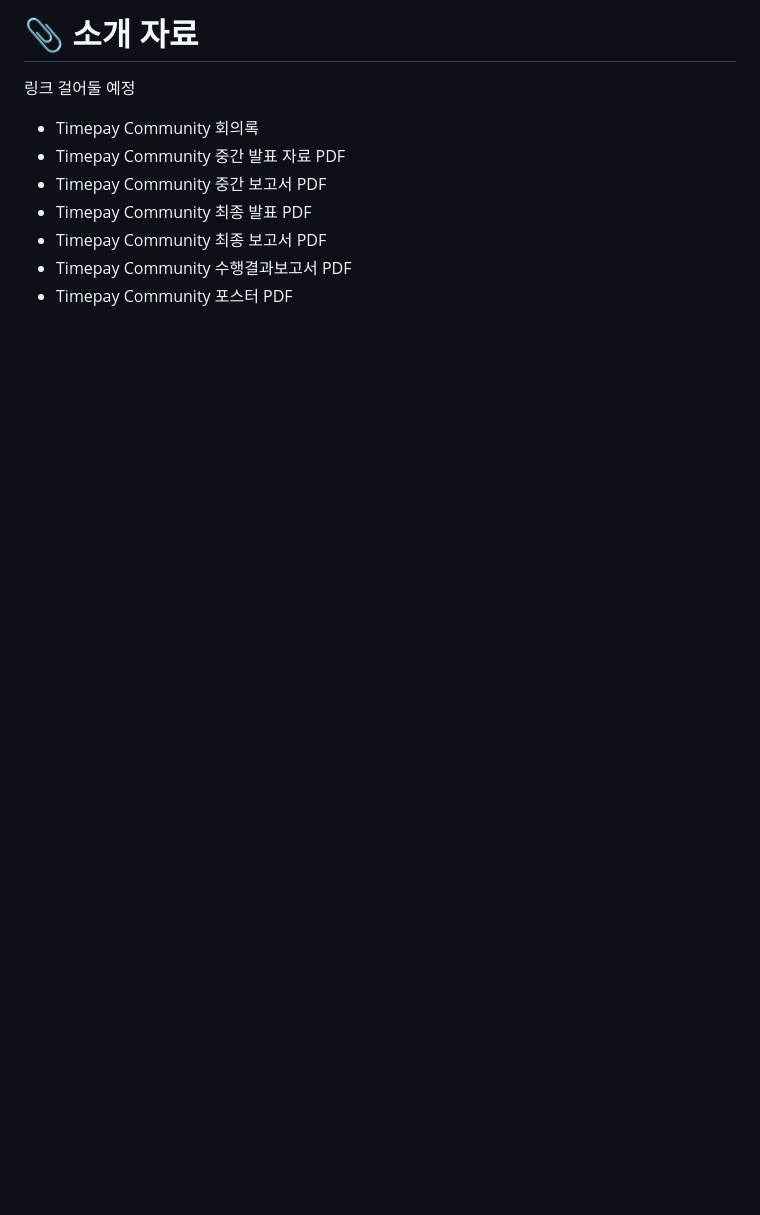
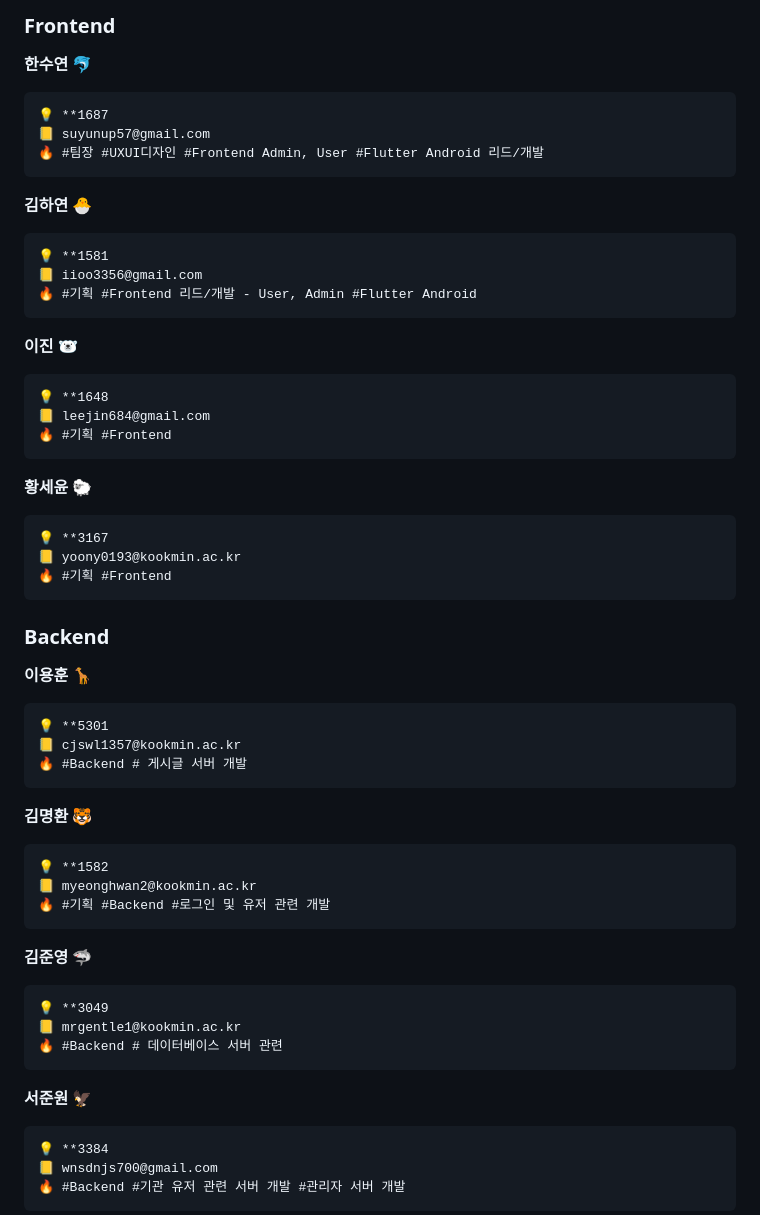
Before and after one commit to woonsango/timebank-front, a Markdown page: README.md, the part around one of its changes. GitHub-like rendering; blank space fills up the shorter version.

````diff
--- a/README.md
+++ b/README.md
@@ -13,11 +34,69 @@
 
-# :paperclip: 소개 자료
+### **Frontend**
 
-링크 걸어둘 예정
-- Timepay Community 회의록
-- Timepay Community 중간 발표 자료 PDF
-- Timepay Community 중간 보고서 PDF
-- Timepay Community 최종 발표 PDF
-- Timepay Community 최종 보고서 PDF
-- Timepay Community 수행결과보고서 PDF
-- Timepay Community 포스터 PDF
+**한수연** 🐬
+
+```
+💡 **1687
+📒 suyunup57@gmail.com
+🔥 #팀장 #UXUI디자인 #Frontend Admin, User #Flutter Android 리드/개발
+```
+
+**김하연  🐣**
+
+```
+💡 **1581
+📒 iioo3356@gmail.com
+🔥 #기획 #Frontend 리드/개발 - User, Admin #Flutter Android
+```
+
+**이진 🐻‍❄️**
+
+```
+💡 **1648
+📒 leejin684@gmail.com
+🔥 #기획 #Frontend
+```
+
+**황세윤 🐑**
+
+```
+💡 **3167
+📒 yoony0193@kookmin.ac.kr
+🔥 #기획 #Frontend
+```
+
+### **Backend**
+
+**이용훈 🦒**
+
+```
+💡 **5301
+📒 cjswl1357@kookmin.ac.kr
+🔥 #Backend # 게시글 서버 개발
+```
+
+**김명환 🐯**
+
+```
+💡 **1582
+📒 myeonghwan2@kookmin.ac.kr
+🔥 #기획 #Backend #로그인 및 유저 관련 개발
+```
+
+**김준영 🦈**
+
+```
+💡 **3049
+📒 mrgentle1@kookmin.ac.kr
+🔥 #Backend # 데이터베이스 서버 관련
+```
+
+**서준원 🦅**
+
+```
+💡 **3384
+📒 wnsdnjs700@gmail.com
+🔥 #Backend #기관 유저 관련 서버 개발 #관리자 서버 개발
+```
+
````
Also changed, not shown: other parts of README.md (+184 -63 lines).
